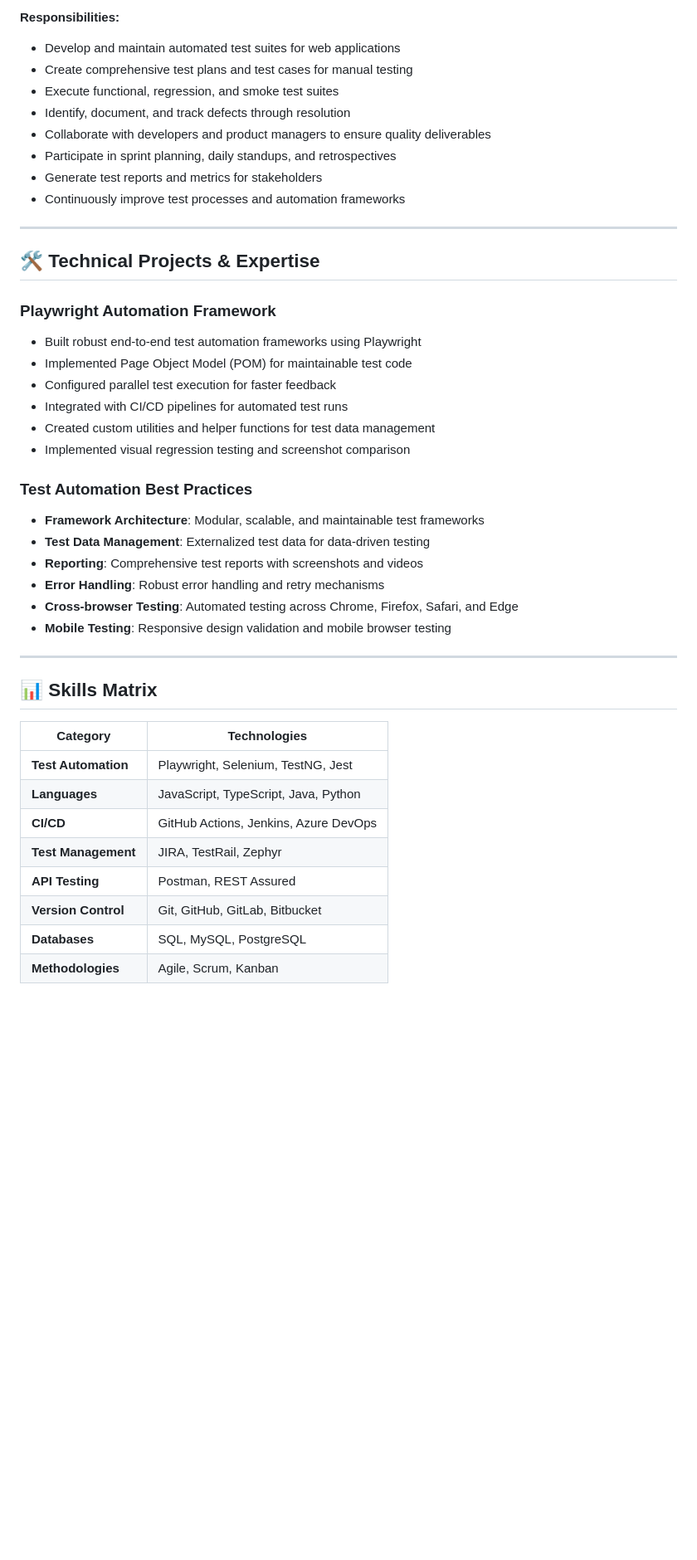
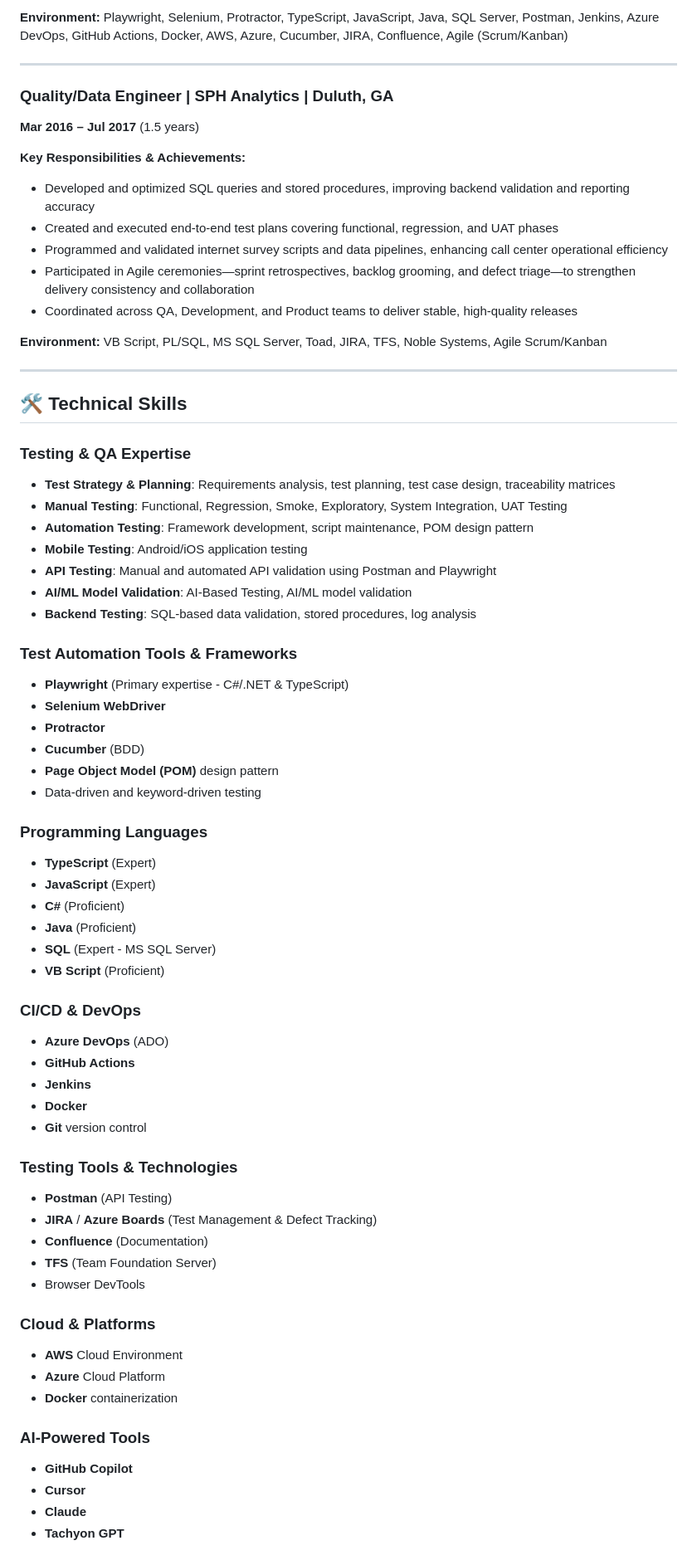
Before and after one commit to priyasanna/Portfolio1, a Markdown page: README.md, the part around the change printed below. Shown: that part at 83% size. Drawn GitHub-style; blank space fills up the shorter version.

Commit message:
Update README with personalized portfolio based on resume - Lakshmipriya Solai

```diff
--- a/README.md
+++ b/README.md
@@ -70,45 +37,71 @@ Passionate about implementing best practices in test automation, CI/CD integrati
 
-**Responsibilities:**
-- Develop and maintain automated test suites for web applications
-- Create comprehensive test plans and test cases for manual testing
-- Execute functional, regression, and smoke test suites
-- Identify, document, and track defects through resolution
-- Collaborate with developers and product managers to ensure quality deliverables
-- Participate in sprint planning, daily standups, and retrospectives
-- Generate test reports and metrics for stakeholders
-- Continuously improve test processes and automation frameworks
+**Environment:** Playwright, Selenium, Protractor, TypeScript, JavaScript, Java, SQL Server, Postman, Jenkins, Azure DevOps, GitHub Actions, Docker, AWS, Azure, Cucumber, JIRA, Confluence, Agile (Scrum/Kanban)
 
 ---
 
-## 🛠️ Technical Projects & Expertise
+### Quality/Data Engineer | SPH Analytics | Duluth, GA
+**Mar 2016 – Jul 2017** (1.5 years)
 
-### Playwright Automation Framework
-- Built robust end-to-end test automation frameworks using Playwright
-- Implemented Page Object Model (POM) for maintainable test code
-- Configured parallel test execution for faster feedback
-- Integrated with CI/CD pipelines for automated test runs
-- Created custom utilities and helper functions for test data management
-- Implemented visual regression testing and screenshot comparison
+**Key Responsibilities & Achievements:**
+- Developed and optimized SQL queries and stored procedures, improving backend validation and reporting accuracy
+- Created and executed end-to-end test plans covering functional, regression, and UAT phases
+- Programmed and validated internet survey scripts and data pipelines, enhancing call center operational efficiency
+- Participated in Agile ceremonies—sprint retrospectives, backlog grooming, and defect triage—to strengthen delivery consistency and collaboration
+- Coordinated across QA, Development, and Product teams to deliver stable, high-quality releases
 
-### Test Automation Best Practices
-- **Framework Architecture**: Modular, scalable, and maintainable test frameworks
-- **Test Data Management**: Externalized test data for data-driven testing
-- **Reporting**: Comprehensive test reports with screenshots and videos
-- **Error Handling**: Robust error handling and retry mechanisms
-- **Cross-browser Testing**: Automated testing across Chrome, Firefox, Safari, and Edge
-- **Mobile Testing**: Responsive design validation and mobile browser testing
+**Environment:** VB Script, PL/SQL, MS SQL Server, Toad, JIRA, TFS, Noble Systems, Agile Scrum/Kanban
 
 ---
 
-## 📊 Skills Matrix
+## 🛠️ Technical Skills
 
-| Category | Technologies |
-|----------|-------------|
-| **Test Automation** | Playwright, Selenium, TestNG, Jest |
-| **Languages** | JavaScript, TypeScript, Java, Python |
-| **CI/CD** | GitHub Actions, Jenkins, Azure DevOps |
-| **Test Management** | JIRA, TestRail, Zephyr |
-| **API Testing** | Postman, REST Assured |
-| **Version Control** | Git, GitHub, GitLab, Bitbucket |
-| **Databases** | SQL, MySQL, PostgreSQL |
-| **Methodologies** | Agile, Scrum, Kanban |
+### Testing & QA Expertise
+- **Test Strategy & Planning**: Requirements analysis, test planning, test case design, traceability matrices
+- **Manual Testing**: Functional, Regression, Smoke, Exploratory, System Integration, UAT Testing
+- **Automation Testing**: Framework development, script maintenance, POM design pattern
+- **Mobile Testing**: Android/iOS application testing
+- **API Testing**: Manual and automated API validation using Postman and Playwright
+- **AI/ML Model Validation**: AI-Based Testing, AI/ML model validation
+- **Backend Testing**: SQL-based data validation, stored procedures, log analysis
+
+### Test Automation Tools & Frameworks
+- **Playwright** (Primary expertise - C#/.NET & TypeScript)
+- **Selenium WebDriver**
+- **Protractor**
+- **Cucumber** (BDD)
+- **Page Object Model (POM)** design pattern
+- Data-driven and keyword-driven testing
+
+### Programming Languages
+- **TypeScript** (Expert)
+- **JavaScript** (Expert)
+- **C#** (Proficient)
+- **Java** (Proficient)
+- **SQL** (Expert - MS SQL Server)
+- **VB Script** (Proficient)
+
+### CI/CD & DevOps
+- **Azure DevOps** (ADO)
+- **GitHub Actions**
+- **Jenkins**
+- **Docker**
+- **Git** version control
+
+### Testing Tools & Technologies
+- **Postman** (API Testing)
+- **JIRA** / **Azure Boards** (Test Management & Defect Tracking)
+- **Confluence** (Documentation)
+- **TFS** (Team Foundation Server)
+- Browser DevTools
+
+### Cloud & Platforms
+- **AWS** Cloud Environment
+- **Azure** Cloud Platform
+- **Docker** containerization
+
+### AI-Powered Tools
+- **GitHub Copilot**
+- **Cursor**
+- **Claude**
+- **Tachyon GPT**
+
```
Also changed, not shown: other parts of README.md (+123 -89 lines).
